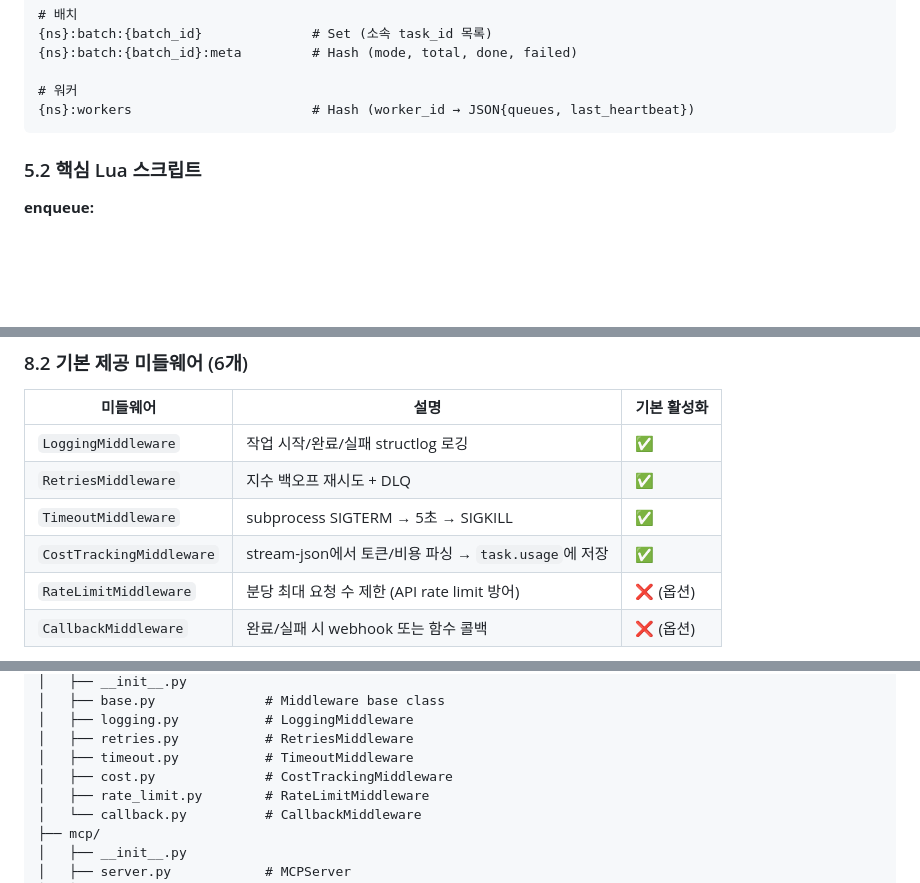
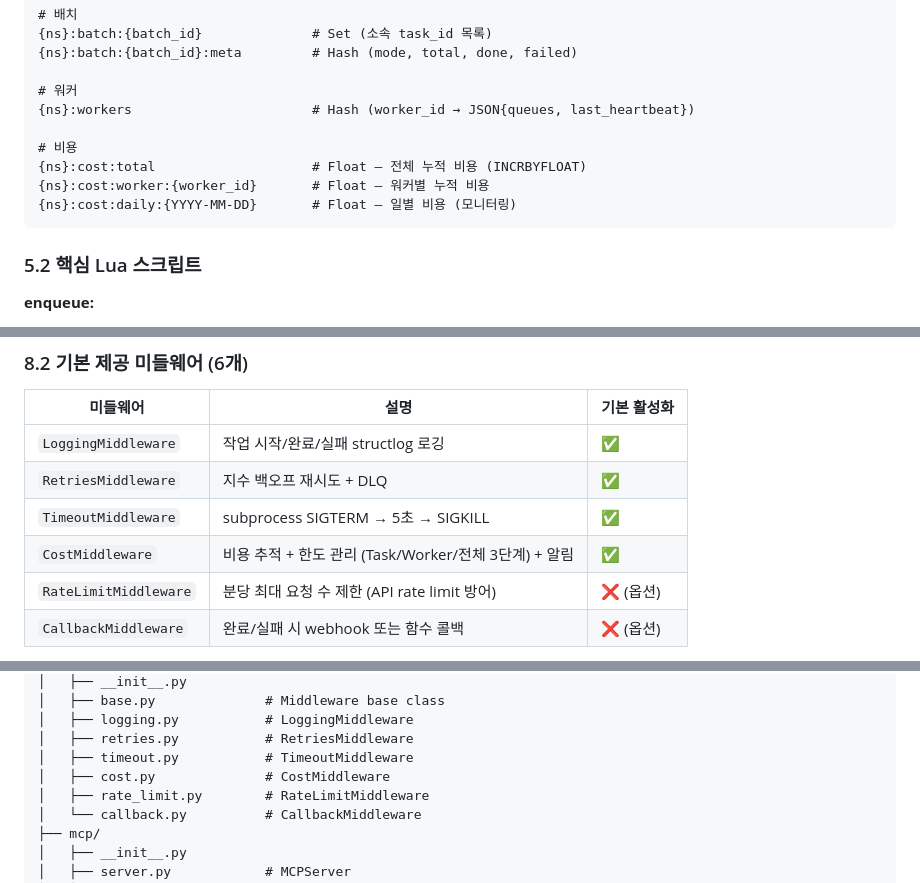
Before and after one commit to kknaks/open_kknaks, a Markdown page: docs/ARCHITECTURE_V2.md, 3 parts joined by grey strips. Rendered like a GitHub page; blank space fills up the shorter version.

````diff
--- a/docs/ARCHITECTURE_V2.md
+++ b/docs/ARCHITECTURE_V2.md
@@ -445,6 +450,11 @@ class RedisBroker(AbstractBroker):
 
 # 워커
 {ns}:workers                       # Hash (worker_id → JSON{queues, last_heartbeat})
+
+# 비용
+{ns}:cost:total                    # Float — 전체 누적 비용 (INCRBYFLOAT)
+{ns}:cost:worker:{worker_id}       # Float — 워커별 누적 비용
+{ns}:cost:daily:{YYYY-MM-DD}       # Float — 일별 비용 (모니터링)
 ```
 
 ### 5.2 핵심 Lua 스크립트
@@ -632,7 +642,7 @@ class Middleware:
 | `LoggingMiddleware` | 작업 시작/완료/실패 structlog 로깅 | ✅ |
 | `RetriesMiddleware` | 지수 백오프 재시도 + DLQ | ✅ |
 | `TimeoutMiddleware` | subprocess SIGTERM → 5초 → SIGKILL | ✅ |
-| `CostTrackingMiddleware` | stream-json에서 토큰/비용 파싱 → `task.usage`에 저장 | ✅ |
+| `CostMiddleware` | 비용 추적 + 한도 관리 (Task/Worker/전체 3단계) + 알림 | ✅ |
 | `RateLimitMiddleware` | 분당 최대 요청 수 제한 (API rate limit 방어) | ❌ (옵션) |
 | `CallbackMiddleware` | 완료/실패 시 webhook 또는 함수 콜백 | ❌ (옵션) |
 
@@ -774,7 +831,7 @@ open_kknaks/
 │   ├── logging.py           # LoggingMiddleware
 │   ├── retries.py           # RetriesMiddleware
 │   ├── timeout.py           # TimeoutMiddleware
-│   ├── cost.py              # CostTrackingMiddleware
+│   ├── cost.py              # CostMiddleware
 │   ├── rate_limit.py        # RateLimitMiddleware
 │   └── callback.py          # CallbackMiddleware
 ├── mcp/
````
Also changed, not shown: other parts of docs/ARCHITECTURE_V2.md (+56 -4 lines).
